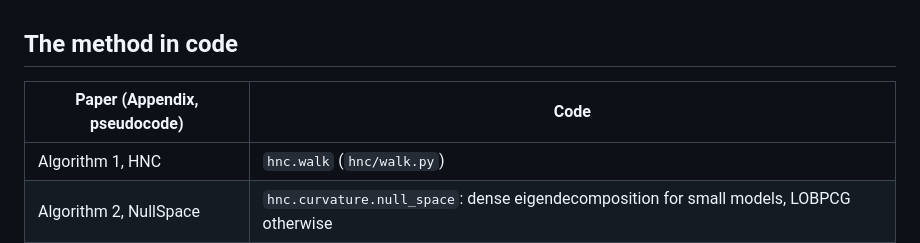
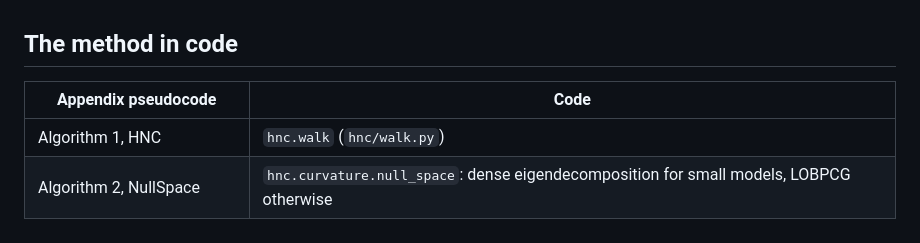
Before and after one commit to Ann-Huang-0/Hessian-null-space-continuation, a Markdown page: README.md, the part around the change. Rendered like a GitHub page.

Commit message:
README: rename pseudocode column

```diff
--- a/README.md
+++ b/README.md
@@ -30,7 +30,7 @@ Recomputing DSA distances (not needed for the notebook) also requires the
 
 ## The method in code
 
-| Paper (Appendix, pseudocode) | Code |
+| Appendix pseudocode | Code |
 |---|---|
 | Algorithm 1, HNC | `hnc.walk` (`hnc/walk.py`) |
 | Algorithm 2, NullSpace | `hnc.curvature.null_space`: dense eigendecomposition for small models, LOBPCG otherwise |
```
